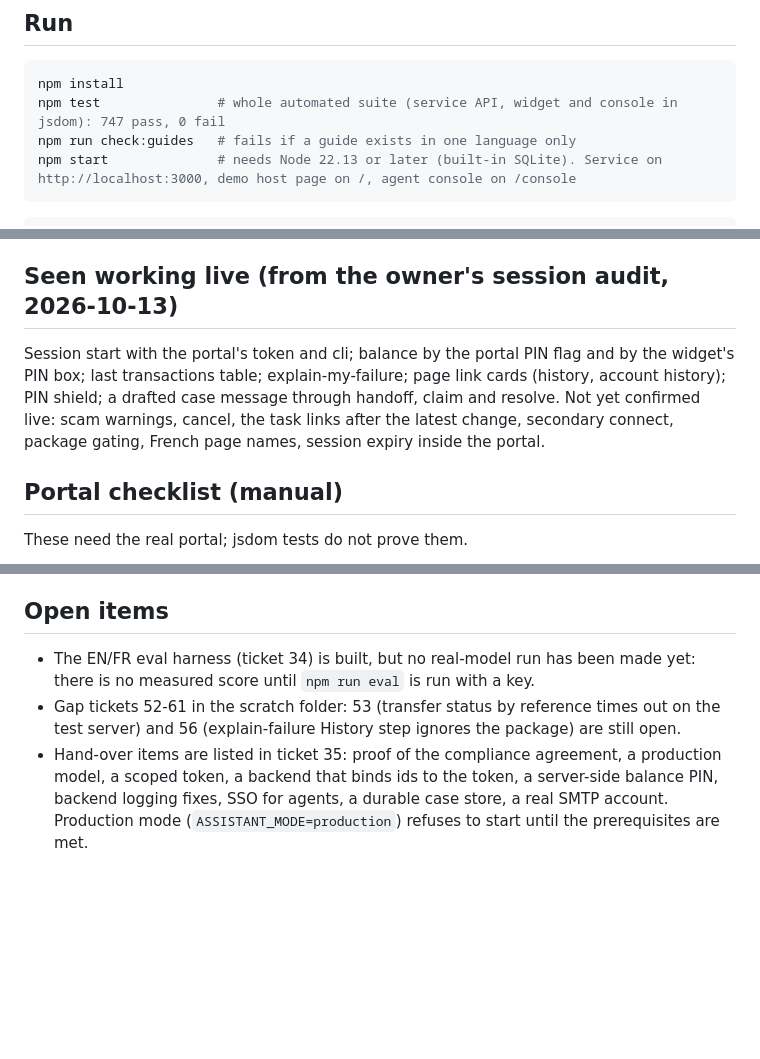
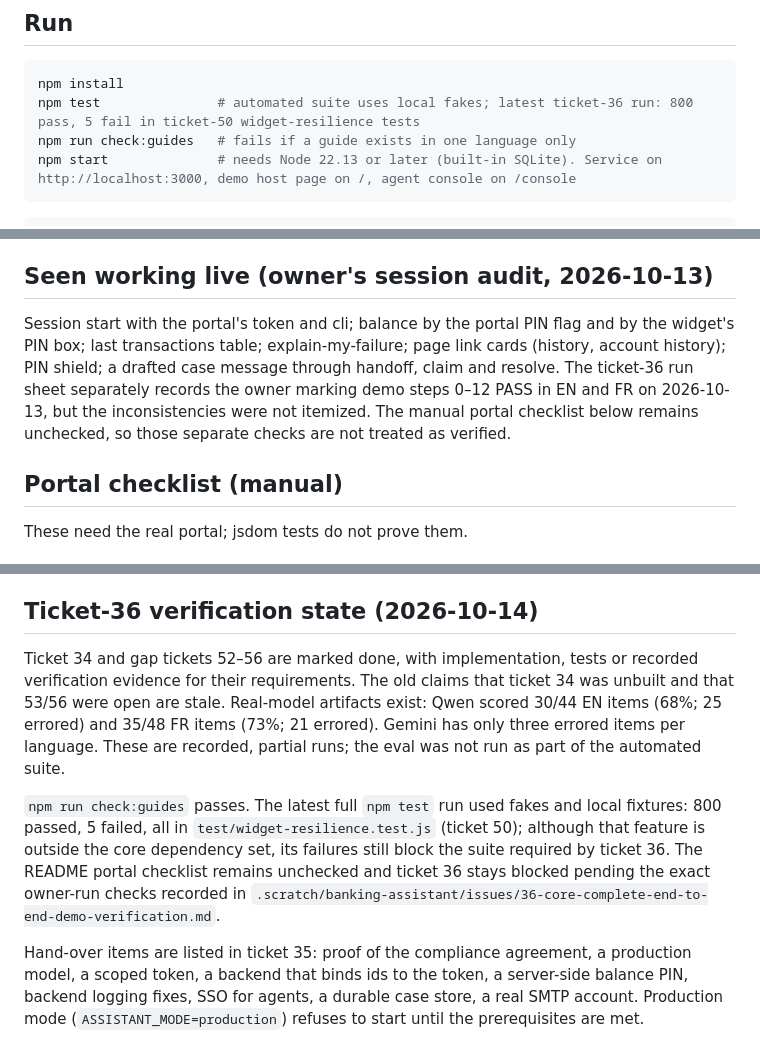
Before and after one commit to Meadow-drafts/digital-assistant, a Markdown page: README.md, 3 parts joined by grey strips. Rendered like a GitHub page; blank space fills up the shorter version.

Commit message:
Record ticket 36 verification state

````diff
--- a/README.md
+++ b/README.md
@@ -13,7 +13,7 @@ Standalone assistant service and chat widget for the bank's portal. Spec and tic
 
 ```sh
 npm install
-npm test               # whole automated suite (service API, widget and console in jsdom): 747 pass, 0 fail
+npm test               # automated suite uses local fakes; latest ticket-36 run: 800 pass, 5 fail in ticket-50 widget-resilience tests
 npm run check:guides   # fails if a guide exists in one language only
 npm start              # needs Node 22.13 or later (built-in SQLite). Service on http://localhost:3000, demo host page on /, agent console on /console
 ```
@@ -122,9 +122,9 @@ These came out of running it against the real model, the bank's test server and
 - **Sessions.** The portal wrapper reads `cli`, `usePackages`, `pack` and `typecli` from `localStorage.user`. Without a session, a clear "I could not connect to your account" message replaces guesses. A rejected balance flag is audited with a shape-only reason (`not_verified`, `no_tel`, `tel_mismatch`).
 - **Cross-origin.** `ALLOWED_ORIGINS` lets the portal on another port call the service.
 
-## Seen working live (from the owner's session audit, 2026-10-13)
+## Seen working live (owner's session audit, 2026-10-13)
 
-Session start with the portal's token and cli; balance by the portal PIN flag and by the widget's PIN box; last transactions table; explain-my-failure; page link cards (history, account history); PIN shield; a drafted case message through handoff, claim and resolve. Not yet confirmed live: scam warnings, cancel, the task links after the latest change, secondary connect, package gating, French page names, session expiry inside the portal.
+Session start with the portal's token and cli; balance by the portal PIN flag and by the widget's PIN box; last transactions table; explain-my-failure; page link cards (history, account history); PIN shield; a drafted case message through handoff, claim and resolve. The ticket-36 run sheet separately records the owner marking demo steps 0–12 PASS in EN and FR on 2026-10-13, but the inconsistencies were not itemized. The manual portal checklist below remains unchecked, so those separate checks are not treated as verified.
 
 ## Portal checklist (manual)
 
@@ -140,8 +140,10 @@ These need the real portal; jsdom tests do not prove them.
 - [ ] **Session expiry.** Let the token expire: the assistant says the session expired and does not retry.
 - [ ] **Secondary connect.** Only the own wallet is read, history is said to be for the primary connect, primary-only pages are not offered.
 
-## Open items
+## Ticket-36 verification state (2026-10-14)
 
-- The EN/FR eval harness (ticket 34) is built, but no real-model run has been made yet: there is no measured score until `npm run eval` is run with a key.
-- Gap tickets 52-61 in the scratch folder: 53 (transfer status by reference times out on the test server) and 56 (explain-failure History step ignores the package) are still open.
-- Hand-over items are listed in ticket 35: proof of the compliance agreement, a production model, a scoped token, a backend that binds ids to the token, a server-side balance PIN, backend logging fixes, SSO for agents, a durable case store, a real SMTP account. Production mode (`ASSISTANT_MODE=production`) refuses to start until the prerequisites are met.
+Ticket 34 and gap tickets 52–56 are marked done, with implementation, tests or recorded verification evidence for their requirements. The old claims that ticket 34 was unbuilt and that 53/56 were open are stale. Real-model artifacts exist: Qwen scored 30/44 EN items (68%; 25 errored) and 35/48 FR items (73%; 21 errored). Gemini has only three errored items per language. These are recorded, partial runs; the eval was not run as part of the automated suite.
+
+`npm run check:guides` passes. The latest full `npm test` run used fakes and local fixtures: 800 passed, 5 failed, all in `test/widget-resilience.test.js` (ticket 50); although that feature is outside the core dependency set, its failures still block the suite required by ticket 36. The README portal checklist remains unchecked and ticket 36 stays blocked pending the exact owner-run checks recorded in `.scratch/banking-assistant/issues/36-core-complete-end-to-end-demo-verification.md`.
+
+Hand-over items are listed in ticket 35: proof of the compliance agreement, a production model, a scoped token, a backend that binds ids to the token, a server-side balance PIN, backend logging fixes, SSO for agents, a durable case store, a real SMTP account. Production mode (`ASSISTANT_MODE=production`) refuses to start until the prerequisites are met.
````
Also changed, not shown: docs/core-coverage.md (+18 -18 lines).
